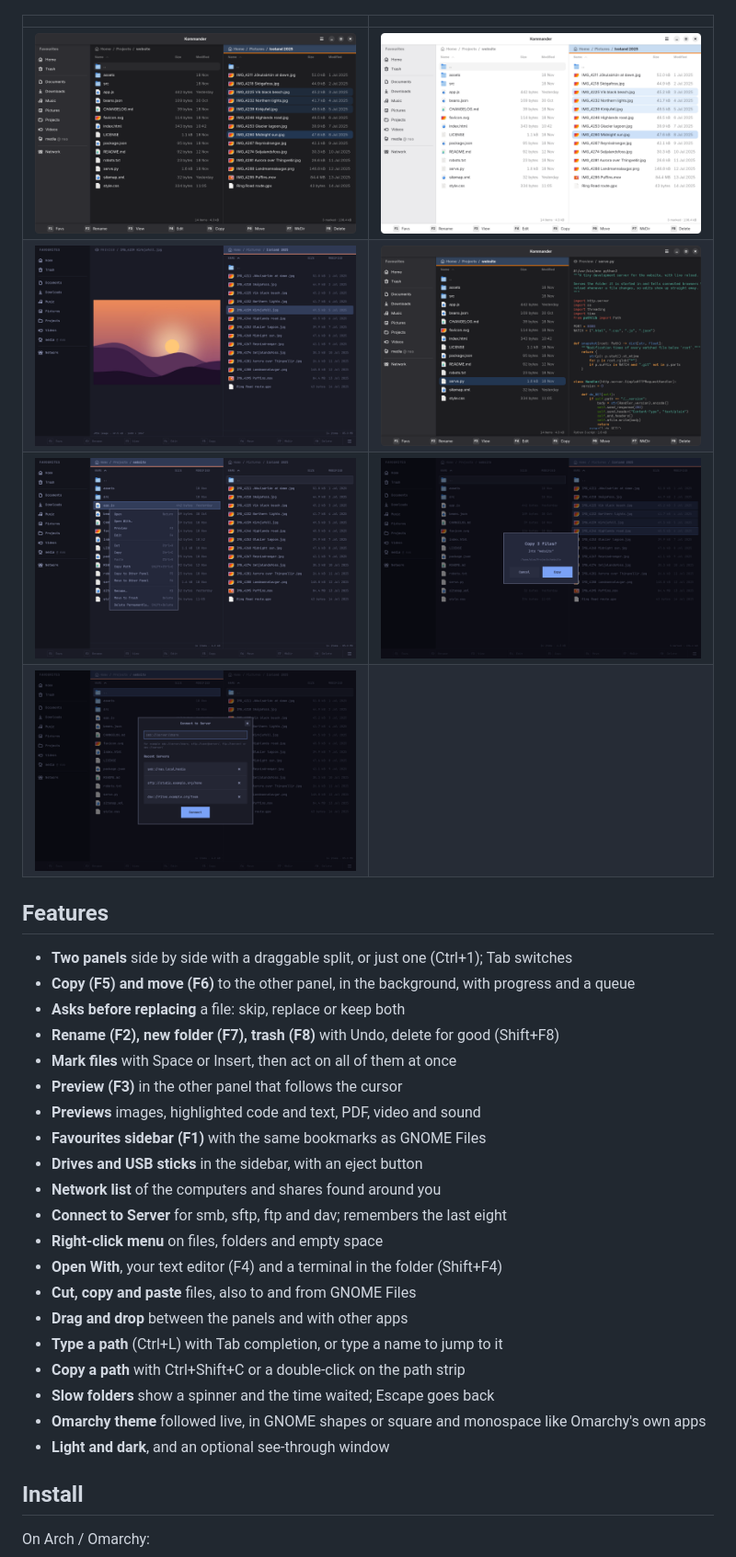
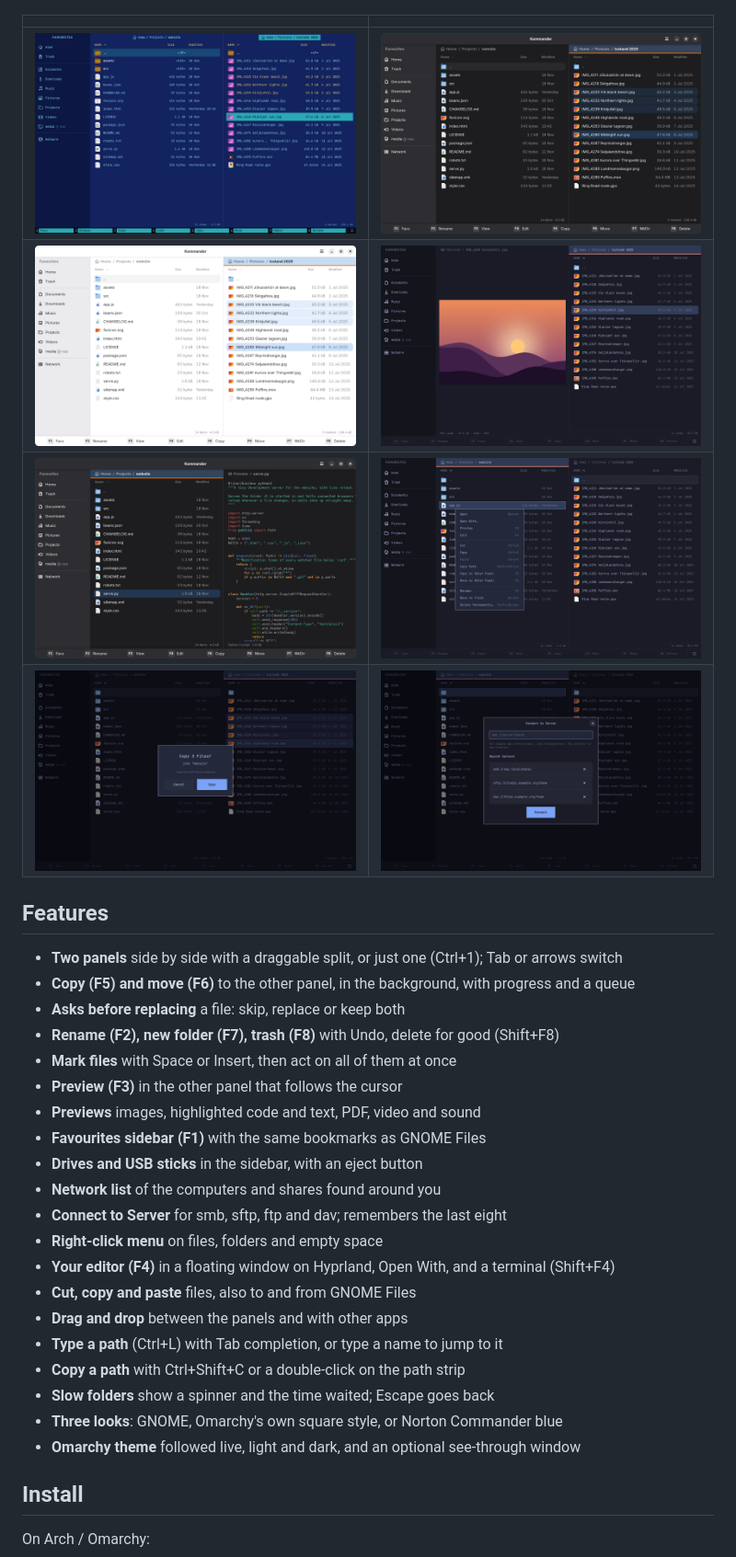
Before and after one commit to sebastianknopp/kommander, a Markdown page: README.md, the part around the change. Shown at 92% size. Rendered like a GitHub page; pictures changed too: docs/screenshots/main-commander.png (added).

Commit message:
README: the Commander look, with a screenshot; arrows, the floating editor
Co-Authored-By: Claude Fable 5.2 <noreply@anthropic.com>

```diff
--- a/README.md
+++ b/README.md
@@ -11,14 +11,14 @@ you switch it, and otherwise stays out of your way.
 
 | | |
 | --- | --- |
-| ![The GNOME look, dark](docs/screenshots/main-gnome.png) | ![The GNOME look, light](docs/screenshots/main-gnome-light.png) |
-| ![Image preview](docs/screenshots/preview-image.png) | ![Code preview](docs/screenshots/preview-code.png) |
-| ![Right-click menu](docs/screenshots/context-menu.png) | ![Copy to the other panel](docs/screenshots/copy.png) |
-| ![Connect to Server](docs/screenshots/network.png) | |
+| ![The Commander look: a calm homage to Norton Commander](docs/screenshots/main-commander.png) | ![The GNOME look, dark](docs/screenshots/main-gnome.png) |
+| ![The GNOME look, light](docs/screenshots/main-gnome-light.png) | ![Image preview](docs/screenshots/preview-image.png) |
+| ![Code preview](docs/screenshots/preview-code.png) | ![Right-click menu](docs/screenshots/context-menu.png) |
+| ![Copy to the other panel](docs/screenshots/copy.png) | ![Connect to Server](docs/screenshots/network.png) |
 
 ## Features
 
-- **Two panels** side by side with a draggable split, or just one (Ctrl+1); Tab switches
+- **Two panels** side by side with a draggable split, or just one (Ctrl+1); Tab or arrows switch
 - **Copy (F5) and move (F6)** to the other panel, in the background, with progress and a queue
 - **Asks before replacing** a file: skip, replace or keep both
 - **Rename (F2), new folder (F7), trash (F8)** with Undo, delete for good (Shift+F8)
@@ -30,14 +30,14 @@ you switch it, and otherwise stays out of your way.
 - **Network list** of the computers and shares found around you
 - **Connect to Server** for smb, sftp, ftp and dav; remembers the last eight
 - **Right-click menu** on files, folders and empty space
-- **Open With**, your text editor (F4) and a terminal in the folder (Shift+F4)
+- **Your editor (F4)** in a floating window on Hyprland, Open With, and a terminal (Shift+F4)
 - **Cut, copy and paste** files, also to and from GNOME Files
 - **Drag and drop** between the panels and with other apps
 - **Type a path** (Ctrl+L) with Tab completion, or type a name to jump to it
 - **Copy a path** with Ctrl+Shift+C or a double-click on the path strip
 - **Slow folders** show a spinner and the time waited; Escape goes back
-- **Omarchy theme** followed live, in GNOME shapes or square and monospace like Omarchy's own apps
-- **Light and dark**, and an optional see-through window
+- **Three looks**: GNOME, Omarchy's own square style, or Norton Commander blue
+- **Omarchy theme** followed live, light and dark, and an optional see-through window
 
 ## Install
 
```
